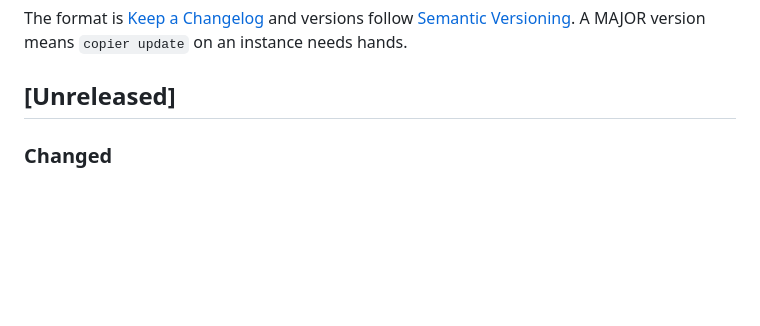
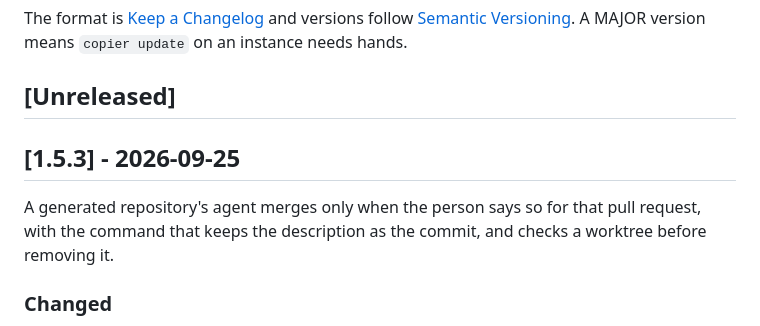
Before and after one commit to coolbress/plinth-template, a Markdown page: CHANGELOG.md, the part around the change. Rendered like a GitHub page; blank space fills up the shorter version.

Commit message:
docs(changelog): the 1.5.3 section, for the tag plinth will pin (#33)
## What and why

This opens the `[1.5.3]` section of `CHANGELOG.md` over the entry #32 added
under `[Unreleased]`, with one sentence on why the release exists, as #29 did
for 1.5.2. The tag `v1.5.3` goes on this pull request's merged commit.

It is a PATCH. #32 changed text an instance receives (two lines of the
generated `AGENTS.md` and a sentence of `CONTRIBUTING.md` step 7), and
`copier update` applies it without hands.

## How it was verified

- `uv run pytest` passed on this branch (56 passed, 1 skipped; the skip is the
  Docker test, which runs in CI).
- The diff is `CHANGELOG.md` only.

Related to #31

Assisted-by: Claude:claude-opus-5-5

```diff
--- a/CHANGELOG.md
+++ b/CHANGELOG.md
@@ -5,6 +5,12 @@ versions follow [Semantic Versioning](https://semver.org/). A MAJOR version
 means `copier update` on an instance needs hands.
 
 ## [Unreleased]
+
+## [1.5.3] - 2026-09-25
+
+A generated repository's agent merges only when the person says so for that
+pull request, with the command that keeps the description as the commit, and
+checks a worktree before removing it.
 
 ### Changed
 - The generated `AGENTS.md` says who merges and how: only when the person says
```
